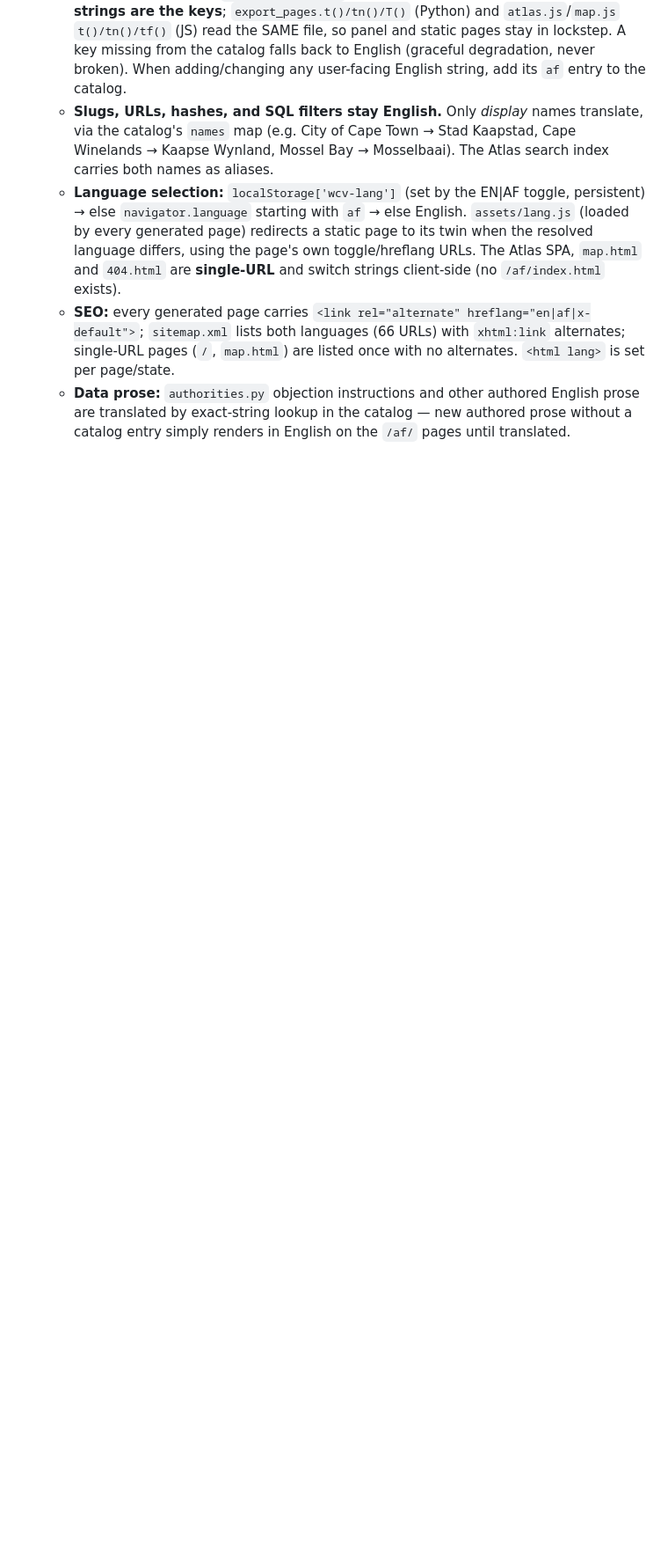
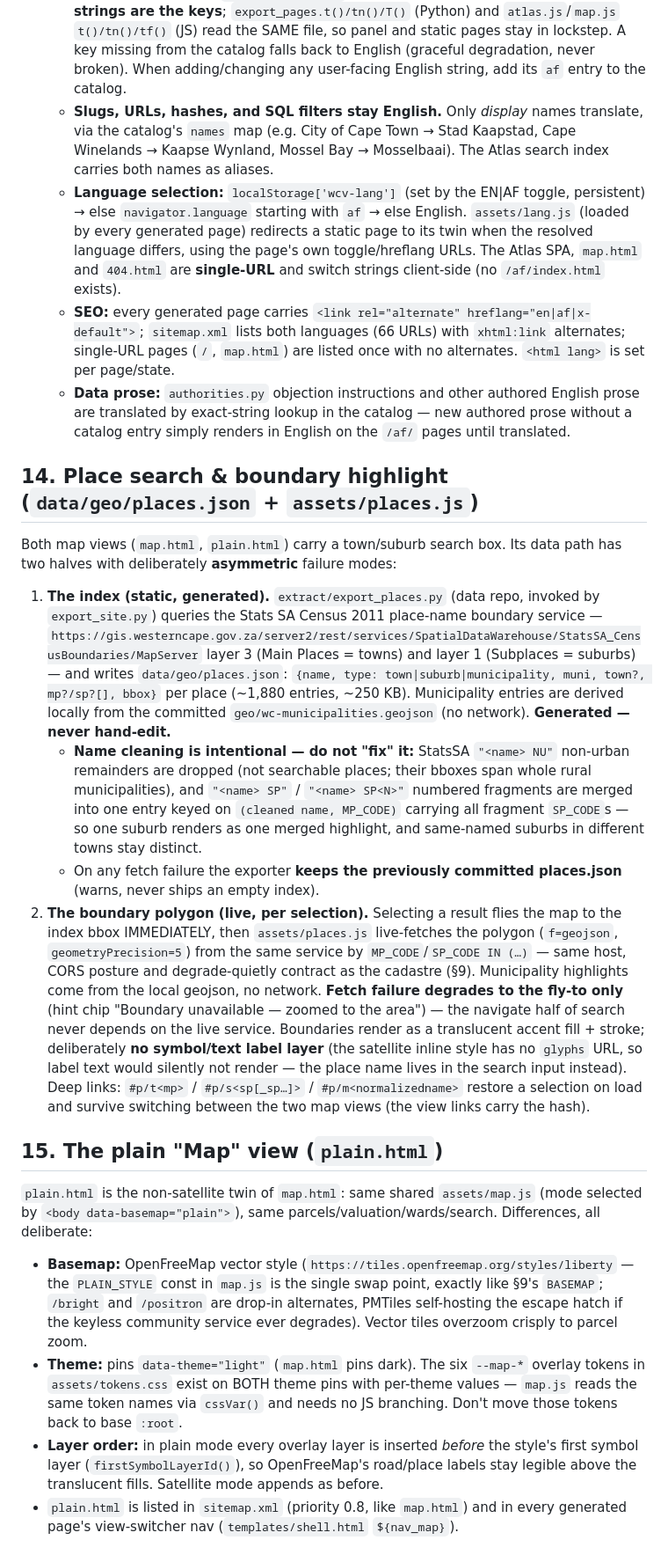
Before and after one commit to calerio/western-cape-valuations, a Markdown page: DATA_CONTRACT.md, the part around the change. Shown at 88% size. GitHub-like rendering; blank space fills up the shorter version.

Commit message:
Docs: DATA_CONTRACT §14 (place search) + §15 (plain view); design spec
CLAUDE.md geography rule updated — StatsSA census place boundaries on the WC
Government GIS are official open data, so real town/suburb boundaries now
render on the map views (still nothing fabricated).

```diff
--- a/DATA_CONTRACT.md
+++ b/DATA_CONTRACT.md
@@ -499,3 +499,53 @@ Rules:
    - **Data prose:** `authorities.py` objection instructions and other authored English prose are
      translated by exact-string lookup in the catalog — new authored prose without a catalog entry
      simply renders in English on the `/af/` pages until translated.
+
+## 14. Place search & boundary highlight (`data/geo/places.json` + `assets/places.js`)
+
+Both map views (`map.html`, `plain.html`) carry a town/suburb search box. Its data path has two
+halves with deliberately **asymmetric** failure modes:
+
+1. **The index (static, generated).** `extract/export_places.py` (data repo, invoked by
+   `export_site.py`) queries the Stats SA Census 2011 place-name boundary service —
+   `https://gis.westerncape.gov.za/server2/rest/services/SpatialDataWarehouse/StatsSA_CensusBoundaries/MapServer`
+   layer 3 (Main Places = towns) and layer 1 (Subplaces = suburbs) — and writes
+   `data/geo/places.json`: `{name, type: town|suburb|municipality, muni, town?, mp?/sp?[], bbox}`
+   per place (~1,880 entries, ~250 KB). Municipality entries are derived locally from the
+   committed `geo/wc-municipalities.geojson` (no network). **Generated — never hand-edit.**
+   - **Name cleaning is intentional — do not "fix" it:** StatsSA `"<name> NU"` non-urban
+     remainders are dropped (not searchable places; their bboxes span whole rural municipalities),
+     and `"<name> SP"` / `"<name> SP<N>"` numbered fragments are merged into one entry keyed on
+     `(cleaned name, MP_CODE)` carrying all fragment `SP_CODE`s — so one suburb renders as one
+     merged highlight, and same-named suburbs in different towns stay distinct.
+   - On any fetch failure the exporter **keeps the previously committed places.json** (warns,
+     never ships an empty index).
+2. **The boundary polygon (live, per selection).** Selecting a result flies the map to the
+   index bbox IMMEDIATELY, then `assets/places.js` live-fetches the polygon (`f=geojson`,
+   `geometryPrecision=5`) from the same service by `MP_CODE`/`SP_CODE IN (…)` — same host, CORS
+   posture and degrade-quietly contract as the cadastre (§9). Municipality highlights come from
+   the local geojson, no network. **Fetch failure degrades to the fly-to only** (hint chip
+   "Boundary unavailable — zoomed to the area") — the navigate half of search never depends on
+   the live service. Boundaries render as a translucent accent fill + stroke; deliberately **no
+   symbol/text label layer** (the satellite inline style has no `glyphs` URL, so label text would
+   silently not render — the place name lives in the search input instead).
+   Deep links: `#p/t<mp>` / `#p/s<sp[_sp…]>` / `#p/m<normalizedname>` restore a selection on load
+   and survive switching between the two map views (the view links carry the hash).
+
+## 15. The plain "Map" view (`plain.html`)
+
+`plain.html` is the non-satellite twin of `map.html`: same shared `assets/map.js` (mode selected
+by `<body data-basemap="plain">`), same parcels/valuation/wards/search. Differences, all
+deliberate:
+- **Basemap:** OpenFreeMap vector style (`https://tiles.openfreemap.org/styles/liberty` — the
+  `PLAIN_STYLE` const in `map.js` is the single swap point, exactly like §9's `BASEMAP`;
+  `/bright` and `/positron` are drop-in alternates, PMTiles self-hosting the escape hatch if the
+  keyless community service ever degrades). Vector tiles overzoom crisply to parcel zoom.
+- **Theme:** pins `data-theme="light"` (`map.html` pins dark). The six `--map-*` overlay tokens
+  in `assets/tokens.css` exist on BOTH theme pins with per-theme values — `map.js` reads the same
+  token names via `cssVar()` and needs no JS branching. Don't move those tokens back to base
+  `:root`.
+- **Layer order:** in plain mode every overlay layer is inserted *before* the style's first
+  symbol layer (`firstSymbolLayerId()`), so OpenFreeMap's road/place labels stay legible above
+  the translucent fills. Satellite mode appends as before.
+- `plain.html` is listed in `sitemap.xml` (priority 0.8, like `map.html`) and in every generated
+  page's view-switcher nav (`templates/shell.html` `${nav_map}`).
```
Also changed, not shown: CLAUDE.md (+14 -5 lines), 1 other file.
